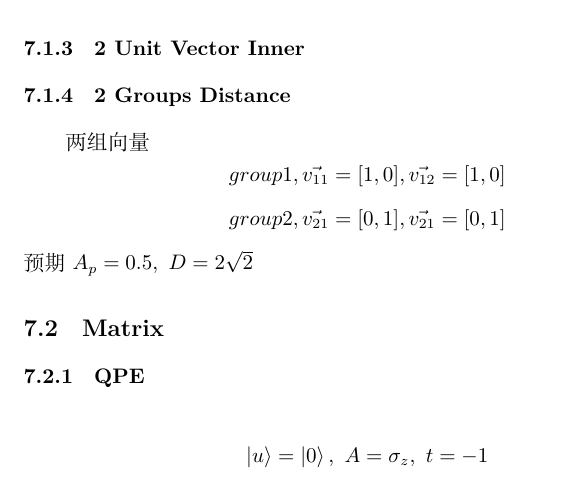
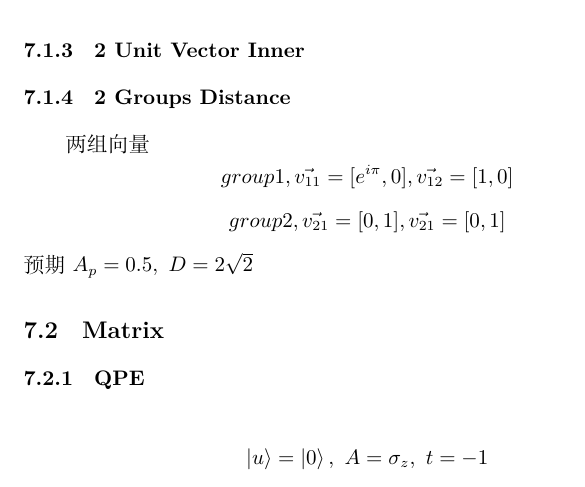
Before and after one commit to xpclove/qblas, a LaTeX document (doc/tex/qblas.tex): part of page 7 of 8, cut so that both start at the same text. Compiled offline with XeLaTeX.

Commit message:
test vector

```diff
--- a/doc/tex/qblas.tex
+++ b/doc/tex/qblas.tex
@@ -167,7 +167,7 @@ complex vector test:
 \subsubsection{2 Unit Vector Inner}
 \subsubsection{2 Groups Distance}
 	两组向量
-	$$ group 1 , \vec{v_{11}} =[1,0], \vec{v_{12}} =[1,0] $$
+	$$ group 1 , \vec{v_{11}} =[e^{i\pi},0], \vec{v_{12}} =[1,0] $$
 	$$ group 2 , \vec{v_{21}} =[0,1], \vec{v_{21}} =[0,1] $$
 	预期 $ A_p = 0.5, \ D = 2\sqrt{2} $
 \subsection{Matrix}
```
Also changed, not shown: 1 other file.
